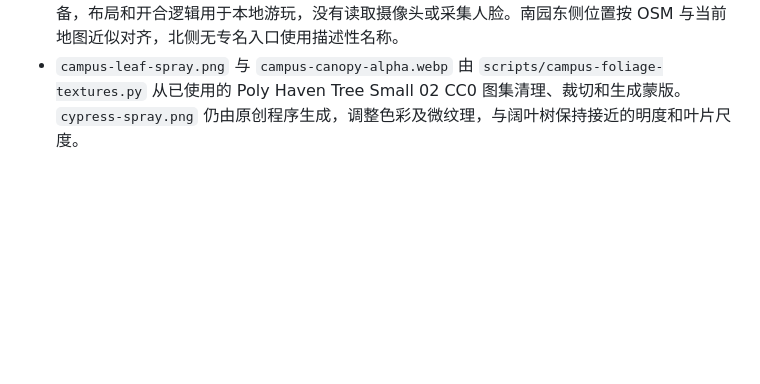
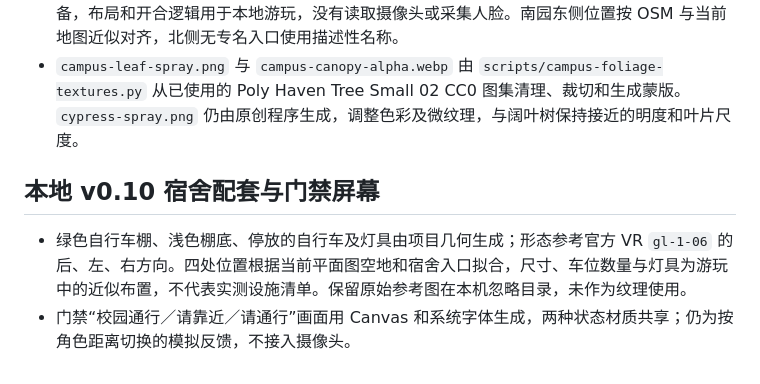
Before and after one commit to wang-jiahao/gulou, a Markdown page: docs/asset_sources.md, the part around the change. Drawn GitHub-style; blank space fills up the shorter version.

```diff
--- a/docs/asset_sources.md
+++ b/docs/asset_sources.md
@@ -63,3 +63,8 @@
 - 普通建筑的窗框、窗台、入口、空调、阳台和屋顶细节由项目生成，近景细节按距离启用。南园宿舍增加逐栋门牌和地图目的地；不可见部位按相应建筑类型补全，不声称每个门窗和空调位置均与现实一致。
 - 9 组通行设施的位置依据校园图出入口符号和开放地图 gate 节点；包含汉口路、广州路、南园北门、北京西路两处、西北、西、天津路和南园东侧出入口。闸机和道闸为本项目制作的模拟设备，布局和开合逻辑用于本地游玩，没有读取摄像头或采集人脸。南园东侧位置按 OSM 与当前地图近似对齐，北侧无专名入口使用描述性名称。
 - `campus-leaf-spray.png` 与 `campus-canopy-alpha.webp` 由 `scripts/campus-foliage-textures.py` 从已使用的 Poly Haven Tree Small 02 CC0 图集清理、裁切和生成蒙版。`cypress-spray.png` 仍由原创程序生成，调整色彩及微纹理，与阔叶树保持接近的明度和叶片尺度。
+
+## 本地 v0.10 宿舍配套与门禁屏幕
+
+- 绿色自行车棚、浅色棚底、停放的自行车及灯具由项目几何生成；形态参考官方 VR `gl-1-06` 的后、左、右方向。四处位置根据当前平面图空地和宿舍入口拟合，尺寸、车位数量与灯具为游玩中的近似布置，不代表实测设施清单。保留原始参考图在本机忽略目录，未作为纹理使用。
+- 门禁“校园通行／请靠近／请通行”画面用 Canvas 和系统字体生成，两种状态材质共享；仍为按角色距离切换的模拟反馈，不接入摄像头。
```
Also changed, not shown: README.md (+5 -1 lines), docs/images/dormitory-cycle-shelter.png (added), 10 other files.
